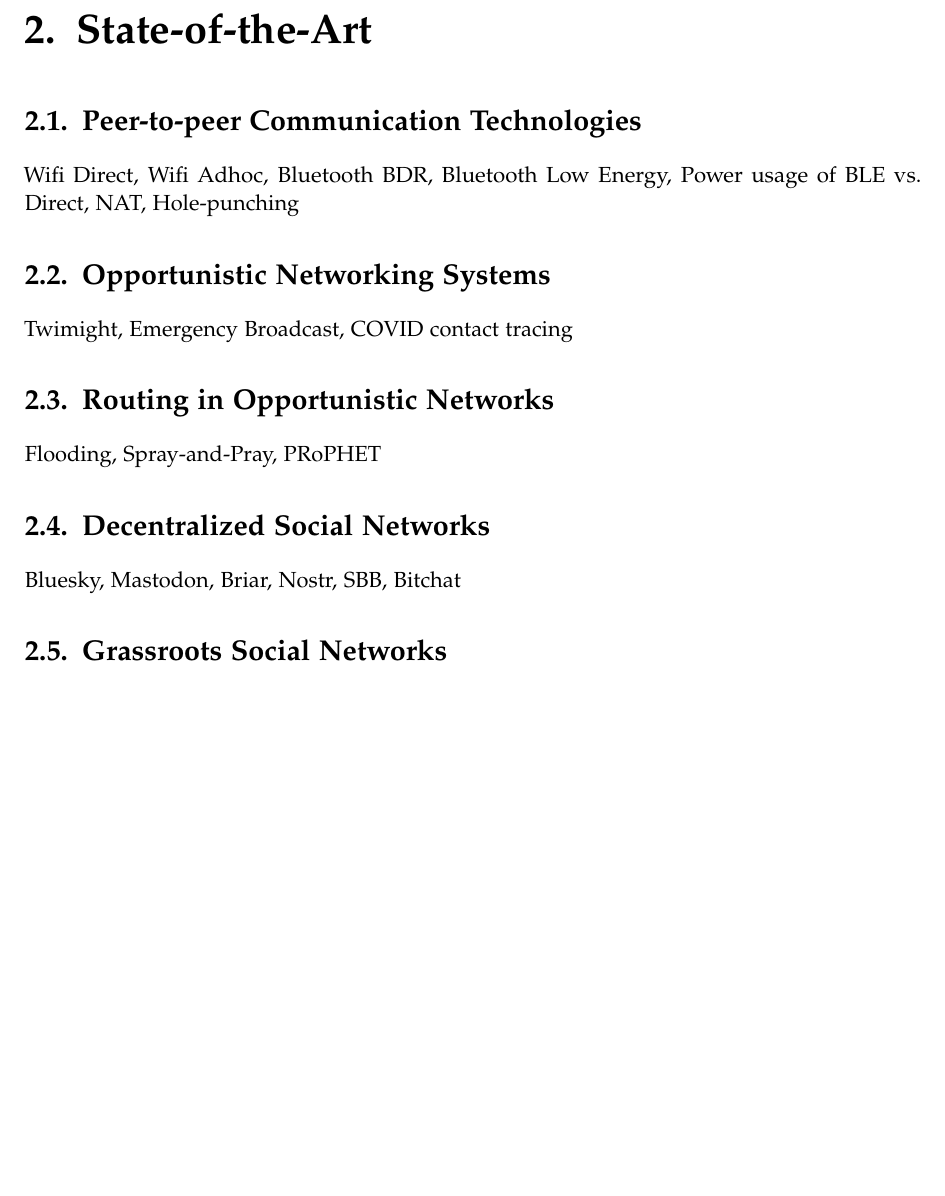
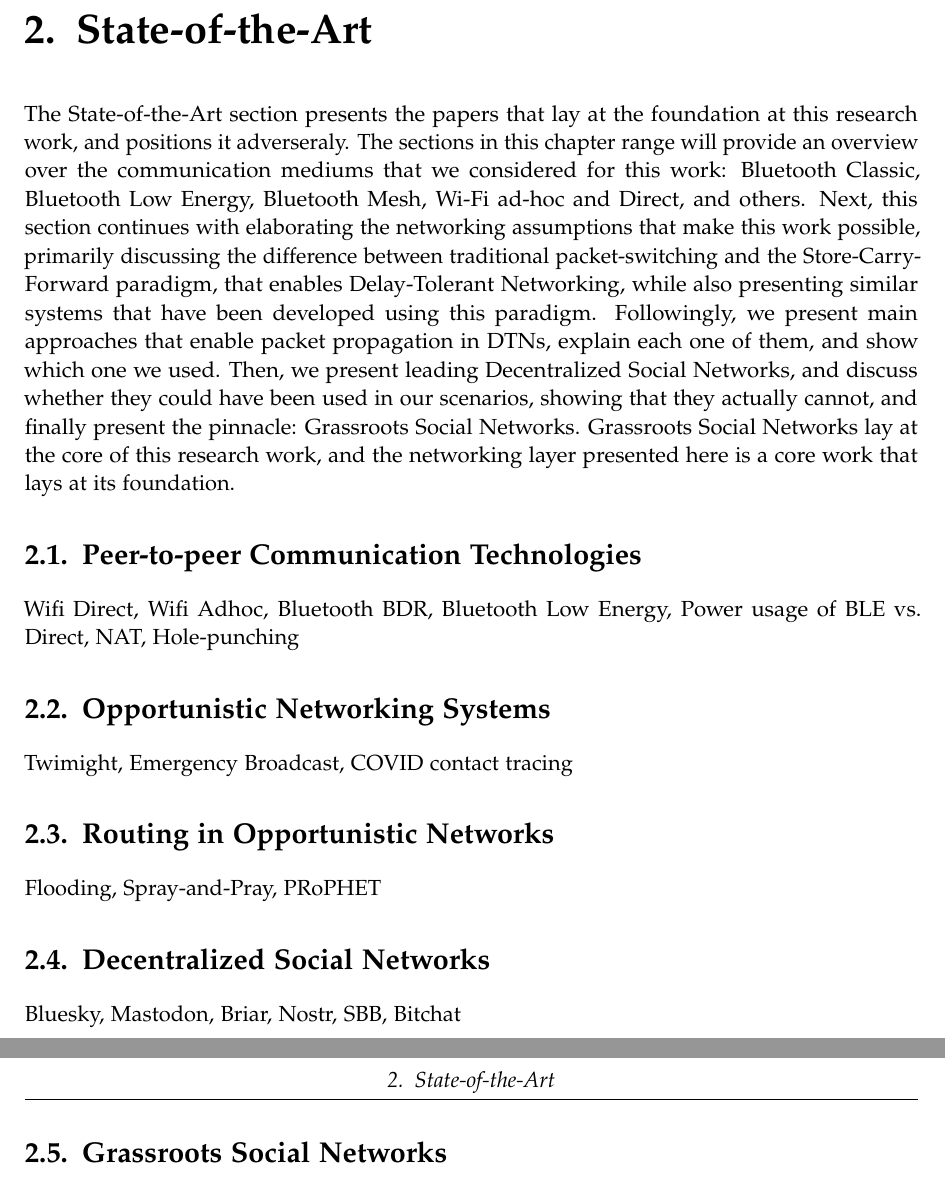
Before and after one commit to danbachar/ma-bachar, a LaTeX thesis (tumthesis/main.tex, which reads tumthesis/chapters/related.tex): part of page 12 of 26 before the commit and two parts of pages 12 and 13 of 27 after it, the two joined at a grey line, cut so that both start at the same text, the shorter picture padded with empty space. Compiled offline with pdfLaTeX; a LaTeX package or settings file that is missing is left out.

Commit message:
add SOTA chapter intro

```diff
--- a/tumthesis/chapters/related.tex
+++ b/tumthesis/chapters/related.tex
@@ -1,5 +1,7 @@
 \chapter{State-of-the-Art}
 \label{chap:sota}
+
+The State-of-the-Art section presents the papers that lay at the foundation at this research work, and positions it adverseraly. The sections in this chapter range will provide an overview over the communication mediums that we considered for this work: Bluetooth Classic, Bluetooth Low Energy, Bluetooth Mesh, Wi-Fi ad-hoc and Direct, and others. Next, this section continues with elaborating the networking assumptions that make this work possible, primarily discussing the difference between traditional packet-switching and the Store-Carry-Forward paradigm, that enables Delay-Tolerant Networking, while also presenting similar systems that have been developed using this paradigm. Followingly, we present main approaches that enable packet propagation in DTNs, explain each one of them, and show which one we used. Then, we present leading Decentralized Social Networks, and discuss whether they could have been used in our scenarios, showing that they actually cannot, and finally present the pinnacle: Grassroots Social Networks. Grassroots Social Networks lay at the core of this research work, and the networking layer presented here is a core work that lays at its foundation.
 \section{Peer-to-peer Communication Technologies}
 \label{sec:p2p-protocols}
 Wifi Direct, Wifi Adhoc, Bluetooth BDR, Bluetooth Low Energy, Power usage of BLE vs. Direct, NAT, Hole-punching
```
